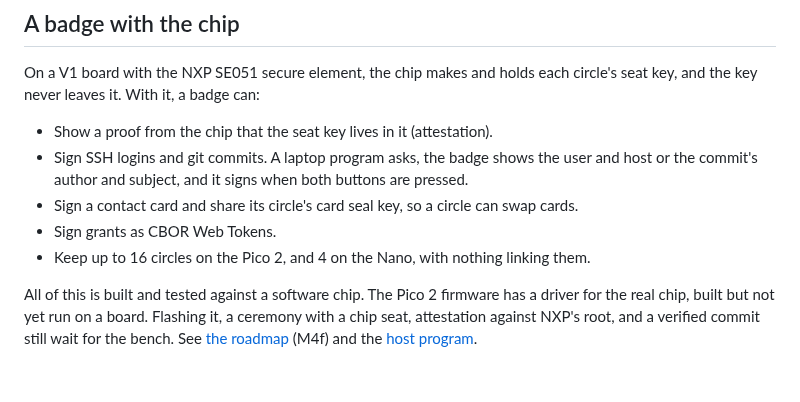
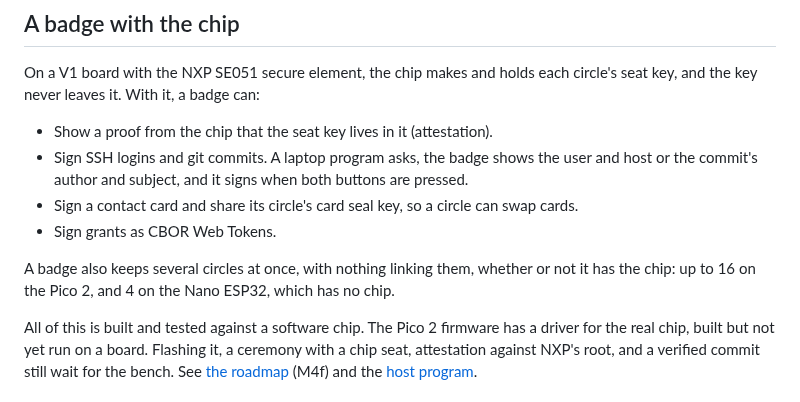
Before and after one commit to yourbuddyconner/cahoots, a Markdown page: README.md, the part around the change. Rendered like a GitHub page.

Commit message:
docs: keeping several circles is not a chip feature, so the README says it under the chip list, not in it
The Nano ESP32 has no chip and keeps four circles; the Pico 2 keeps sixteen with or without one.

```diff
--- a/README.md
+++ b/README.md
@@ -35,7 +35,8 @@ On a V1 board with the NXP SE051 secure element, the chip makes and holds each c
 - Sign SSH logins and git commits. A laptop program asks, the badge shows the user and host or the commit's author and subject, and it signs when both buttons are pressed.
 - Sign a contact card and share its circle's card seal key, so a circle can swap cards.
 - Sign grants as CBOR Web Tokens.
-- Keep up to 16 circles on the Pico 2, and 4 on the Nano, with nothing linking them.
+
+A badge also keeps several circles at once, with nothing linking them, whether or not it has the chip: up to 16 on the Pico 2, and 4 on the Nano ESP32, which has no chip.
 
 All of this is built and tested against a software chip. The Pico 2 firmware has a driver for the real chip, built but not yet run on a board. Flashing it, a ceremony with a chip seat, attestation against NXP's root, and a verified commit still wait for the bench. See [the roadmap](docs/plan.md) (M4f) and the [host program](crates/host/README.md).
 
```
